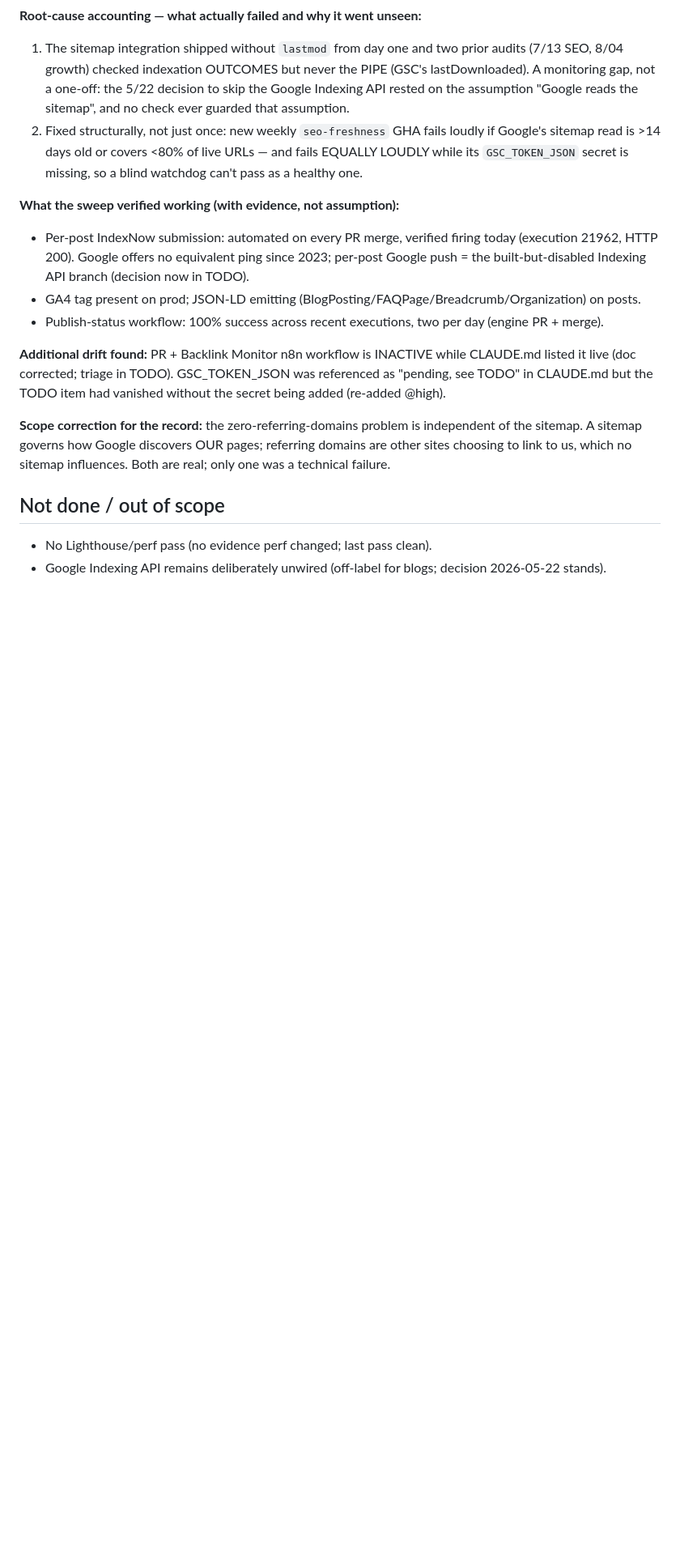
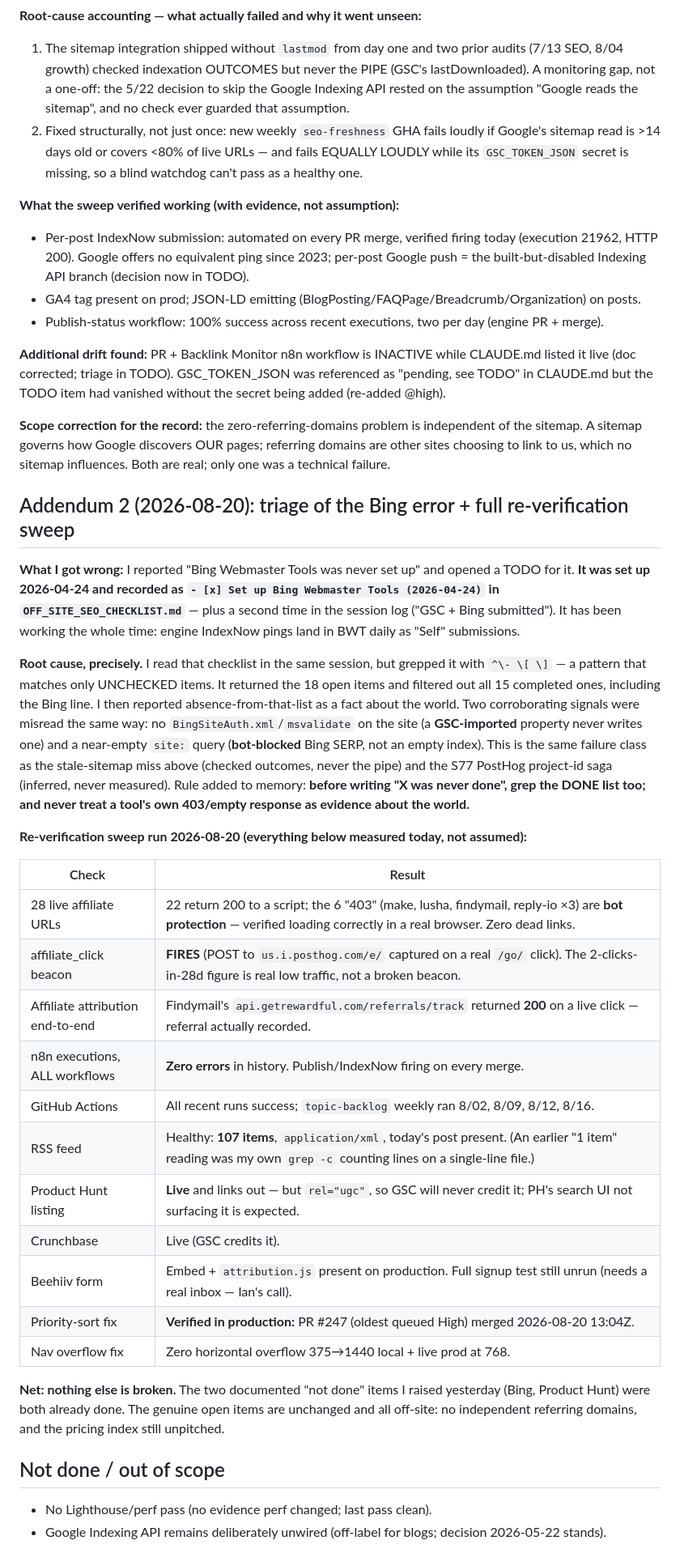
Before and after one commit to homegrowngrowthco/theautomationsguide, a Markdown page: audits/AUDIT-SEO-2026-08-19.md, the part around the change. Shown at 81% size. GitHub-like rendering; blank space fills up the shorter version.

Commit message:
Triage the Bing error + full re-verification sweep (nothing else broken)
Root cause: grepped the checklist with a pattern matching only UNCHECKED
items, then reported absence-from-that-list as fact. Bing was documented as
done (2026-04-24) in two places. Corroborating signals were misread the same
way: a GSC-imported BWT property writes no on-site artifact, and a bot-blocked
SERP is not an empty index.

Sweep measured today: 28 live affiliate URLs (0 dead; 6 '403' are bot
protection, confirmed loading in-browser), affiliate_click beacon fires,
Rewardful referral tracked 200 live, 0 n8n execution errors, all GHAs green,
RSS healthy at 107 items, Product Hunt + Crunchbase listings live.
Checklist now records HOW Bing was verified so it cannot be re-doubted.

Co-Authored-By: Claude Fable 5 <noreply@anthropic.com>

```diff
--- a/audits/AUDIT-SEO-2026-08-19.md
+++ b/audits/AUDIT-SEO-2026-08-19.md
@@ -53,6 +53,30 @@ Header nav bug, already in TODO (@med). Tablet UX + possible mobile-usability si
 
 **Scope correction for the record:** the zero-referring-domains problem is independent of the sitemap. A sitemap governs how Google discovers OUR pages; referring domains are other sites choosing to link to us, which no sitemap influences. Both are real; only one was a technical failure.
 
+## Addendum 2 (2026-08-20): triage of the Bing error + full re-verification sweep
+
+**What I got wrong:** I reported "Bing Webmaster Tools was never set up" and opened a TODO for it. **It was set up 2026-04-24 and recorded as `- [x] Set up Bing Webmaster Tools (2026-04-24)` in `OFF_SITE_SEO_CHECKLIST.md`** — plus a second time in the session log ("GSC + Bing submitted"). It has been working the whole time: engine IndexNow pings land in BWT daily as "Self" submissions.
+
+**Root cause, precisely.** I read that checklist in the same session, but grepped it with `^\- \[ \]` — a pattern that matches only UNCHECKED items. It returned the 18 open items and filtered out all 15 completed ones, including the Bing line. I then reported absence-from-that-list as a fact about the world. Two corroborating signals were misread the same way: no `BingSiteAuth.xml`/`msvalidate` on the site (a **GSC-imported** property never writes one) and a near-empty `site:` query (**bot-blocked** Bing SERP, not an empty index). This is the same failure class as the stale-sitemap miss above (checked outcomes, never the pipe) and the S77 PostHog project-id saga (inferred, never measured). Rule added to memory: **before writing "X was never done", grep the DONE list too; and never treat a tool's own 403/empty response as evidence about the world.**
+
+**Re-verification sweep run 2026-08-20 (everything below measured today, not assumed):**
+
+| Check | Result |
+|---|---|
+| 28 live affiliate URLs | 22 return 200 to a script; the 6 "403" (make, lusha, findymail, reply-io ×3) are **bot protection** — verified loading correctly in a real browser. Zero dead links. |
+| affiliate_click beacon | **FIRES** (POST to `us.i.posthog.com/e/` captured on a real `/go/` click). The 2-clicks-in-28d figure is real low traffic, not a broken beacon. |
+| Affiliate attribution end-to-end | Findymail's `api.getrewardful.com/referrals/track` returned **200** on a live click — referral actually recorded. |
+| n8n executions, ALL workflows | **Zero errors** in history. Publish/IndexNow firing on every merge. |
+| GitHub Actions | All recent runs success; `topic-backlog` weekly ran 8/02, 8/09, 8/12, 8/16. |
+| RSS feed | Healthy: **107 items**, `application/xml`, today's post present. (An earlier "1 item" reading was my own `grep -c` counting lines on a single-line file.) |
+| Product Hunt listing | **Live** and links out — but `rel="ugc"`, so GSC will never credit it; PH's search UI not surfacing it is expected. |
+| Crunchbase | Live (GSC credits it). |
+| Beehiiv form | Embed + `attribution.js` present on production. Full signup test still unrun (needs a real inbox — Ian's call). |
+| Priority-sort fix | **Verified in production:** PR #247 (oldest queued High) merged 2026-08-20 13:04Z. |
+| Nav overflow fix | Zero horizontal overflow 375→1440 local + live prod at 768. |
+
+**Net: nothing else is broken.** The two documented "not done" items I raised yesterday (Bing, Product Hunt) were both already done. The genuine open items are unchanged and all off-site: no independent referring domains, and the pricing index still unpitched.
+
 ## Not done / out of scope
 - No Lighthouse/perf pass (no evidence perf changed; last pass clean).
 - Google Indexing API remains deliberately unwired (off-label for blogs; decision 2026-05-22 stands).
```
Also changed, not shown: OFF_SITE_SEO_CHECKLIST.md (+2 -2 lines).
